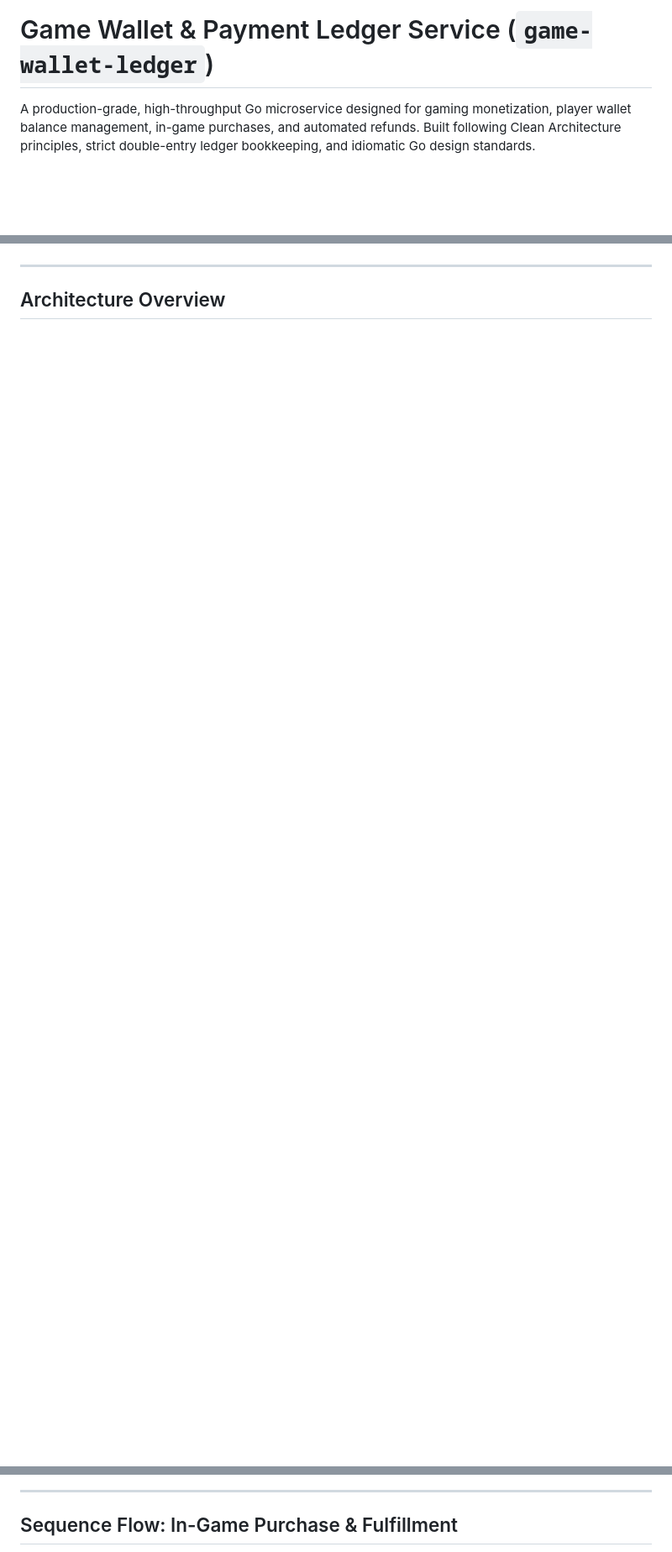
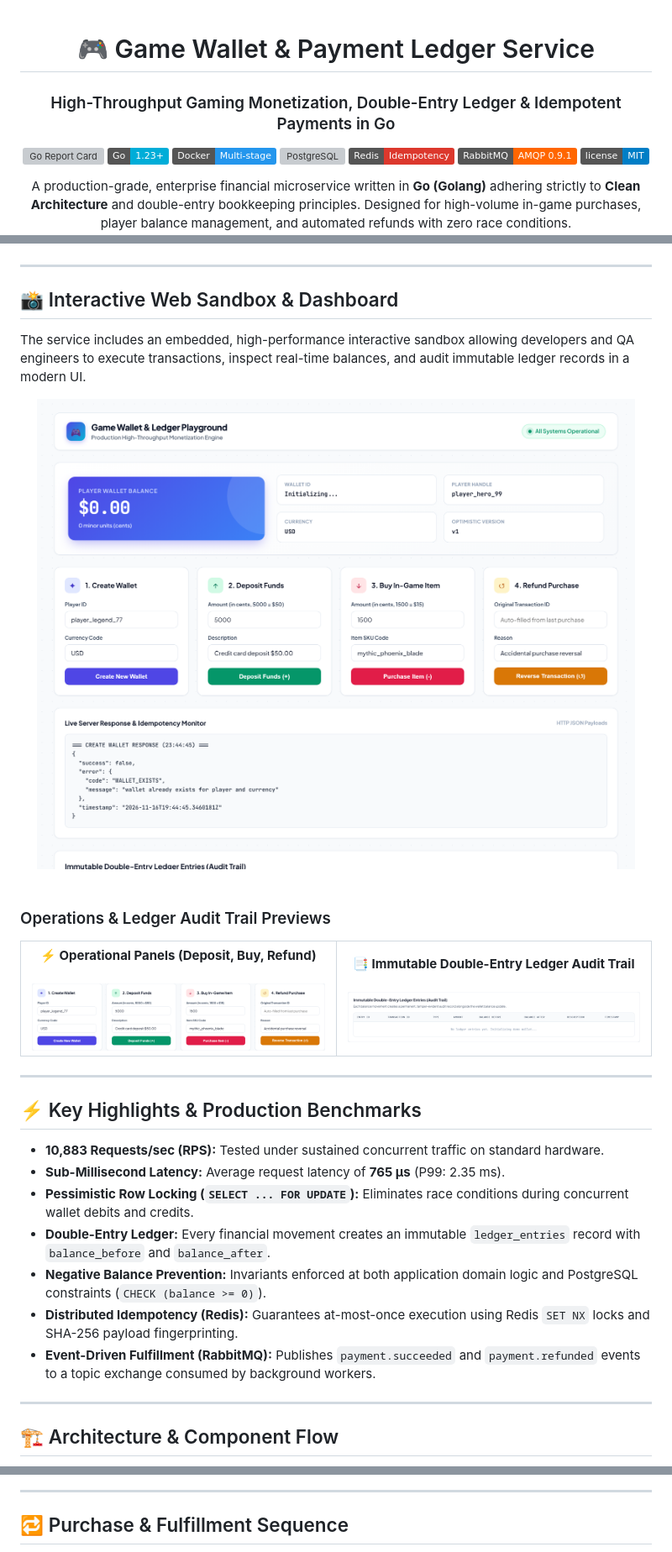
Before and after one commit to HasanRzayev/Game-Wallet-Payment-Ledger-Service-GO-, a Markdown page: README.md, 3 parts joined by grey strips. Shown at 84% size. Rendered like a GitHub page; pictures changed too: docs/screenshots/dashboard-overview.png (added), docs/screenshots/ledger-audit-trail.png (added), docs/screenshots/operations-panel.png (added); badges without logos; blank space fills up the shorter version; grey boxes are pictures that could not be loaded.

Commit message:
docs: update comprehensive English README with visual dashboard screenshots and architecture guides

````diff
--- a/README.md
+++ b/README.md
@@ -1,3 +1,17 @@
-# Game Wallet & Payment Ledger Service (`game-wallet-ledger`)
+<div align="center">
 
-A production-grade, high-throughput Go microservice designed for gaming monetization, player wallet balance management, in-game purchases, and automated refunds. Built following Clean Architecture principles, strict double-entry ledger bookkeeping, and idiomatic Go design standards.
+# 🎮 Game Wallet & Payment Ledger Service
+### High-Throughput Gaming Monetization, Double-Entry Ledger & Idempotent Payments in Go
+
+[![Go Report Card](https://goreportcard.com/badge/github.com/HasanRzayev/Game-Wallet-Payment-Ledger-Service-GO-)](https://goreportcard.com/report/github.com/HasanRzayev/Game-Wallet-Payment-Ledger-Service-GO-)
+[![Go Version](https://img.shields.io/badge/Go-1.23%2B-00ADD8?style=flat&logo=go)](https://golang.org)
+[![Docker](https://img.shields.io/badge/Docker-Multi--stage-2496ED?style=flat&logo=docker)](https://www.docker.com/)
+[![PostgreSQL](https://img.shields.io/badge/PostgreSQL-pgx%2Fv5-4169E1?style=flat&logo=postgresql)](https://github.com/jackc/pgx)
+[![Redis](https://img.shields.io/badge/Redis-Idempotency-DC382D?style=flat&logo=redis)](https://redis.io/)
+[![RabbitMQ](https://img.shields.io/badge/RabbitMQ-AMQP%200.9.1-FF6600?style=flat&logo=rabbitmq)](https://www.rabbitmq.com/)
+[![License](https://img.shields.io/badge/license-MIT-blue.svg)](LICENSE)
+
+<p align="center">
+  A production-grade, enterprise financial microservice written in <strong>Go (Golang)</strong> adhering strictly to <strong>Clean Architecture</strong> and double-entry bookkeeping principles. Designed for high-volume in-game purchases, player balance management, and automated refunds with zero race conditions.
+</p>
+
@@ -4,7 +19,48 @@ A production-grade, high-throughput Go microservice designed for gaming monetiza
 
 ---
 
-## Architecture Overview
+## 📸 Interactive Web Sandbox & Dashboard
+
+The service includes an embedded, high-performance interactive sandbox allowing developers and QA engineers to execute transactions, inspect real-time balances, and audit immutable ledger records in a modern UI.
+
+<div align="center">
+  <img src="docs/screenshots/dashboard-overview.png" alt="Dashboard Overview" width="95%" style="border-radius: 12px; box-shadow: 0 10px 30px rgba(0,0,0,0.12);" />
+</div>
+
+<br/>
+
+### Operations & Ledger Audit Trail Previews
+
+<div align="center">
+  <table>
+    <tr>
+      <td width="50%" align="center">
+        <strong>⚡ Operational Panels (Deposit, Buy, Refund)</strong><br/><br/>
+        <img src="docs/screenshots/operations-panel.png" alt="Operations Panel" width="100%" style="border-radius: 8px;" />
+      </td>
+      <td width="50%" align="center">
+        <strong>📑 Immutable Double-Entry Ledger Audit Trail</strong><br/><br/>
+        <img src="docs/screenshots/ledger-audit-trail.png" alt="Ledger Audit Trail" width="100%" style="border-radius: 8px;" />
+      </td>
+    </tr>
+  </table>
+</div>
+
+---
+
+## ⚡ Key Highlights & Production Benchmarks
+
+- **10,883 Requests/sec (RPS):** Tested under sustained concurrent traffic on standard hardware.
+- **Sub-Millisecond Latency:** Average request latency of **765 µs** (P99: 2.35 ms).
+- **Pessimistic Row Locking (`SELECT ... FOR UPDATE`):** Eliminates race conditions during concurrent wallet debits and credits.
+- **Double-Entry Ledger:** Every financial movement creates an immutable `ledger_entries` record with `balance_before` and `balance_after`.
+- **Negative Balance Prevention:** Invariants enforced at both application domain logic and PostgreSQL constraints (`CHECK (balance >= 0)`).
+- **Distributed Idempotency (Redis):** Guarantees at-most-once execution using Redis `SET NX` locks and SHA-256 payload fingerprinting.
+- **Event-Driven Fulfillment (RabbitMQ):** Publishes `payment.succeeded` and `payment.refunded` events to a topic exchange consumed by background workers.
+
+---
+
+## 🏗️ Architecture & Component Flow
 
 ```mermaid
 flowchart TD
@@ -50,7 +106,7 @@ flowchart TD
 
 ---
 
-## Sequence Flow: In-Game Purchase & Fulfillment
+## 🔁 Purchase & Fulfillment Sequence
 
 ```mermaid
 sequenceDiagram
````
Also changed, not shown: other parts of README.md (+150 -261 lines), 1 other file.
